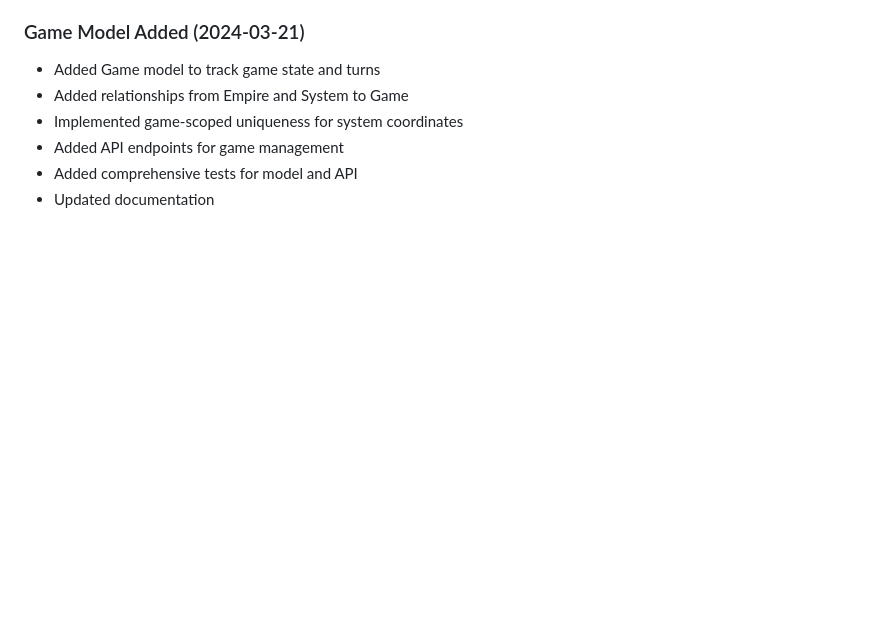
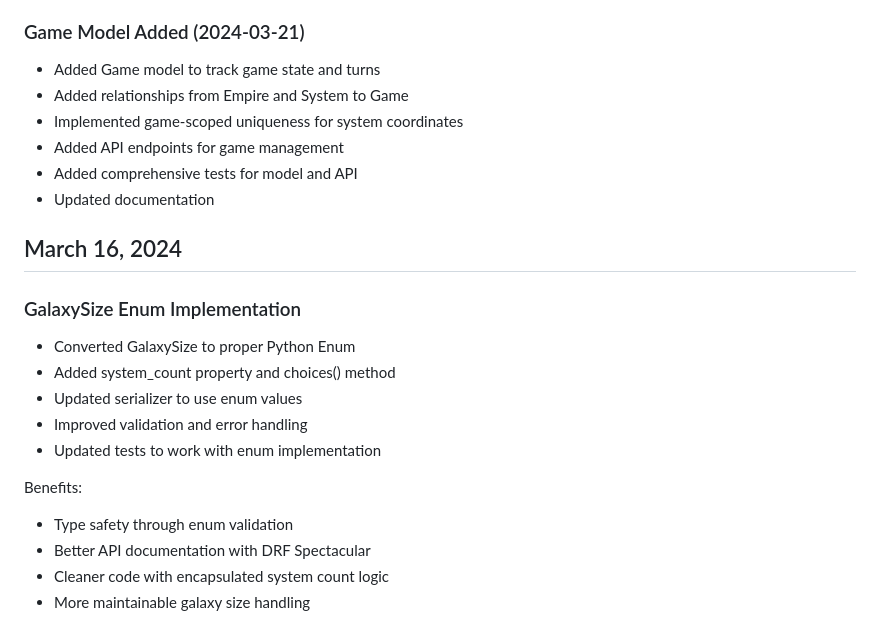
Before and after one commit to ginstrom/phaser-game, a Markdown page: backend/backend_docs/revision_history.md, the part around the change. Rendered like a GitHub page; blank space fills up the shorter version.

```diff
--- a/backend/backend_docs/revision_history.md
+++ b/backend/backend_docs/revision_history.md
@@ -129,3 +129,18 @@
 - Added API endpoints for game management
 - Added comprehensive tests for model and API
 - Updated documentation
+
+## March 16, 2024
+
+### GalaxySize Enum Implementation
+- Converted GalaxySize to proper Python Enum
+- Added system_count property and choices() method
+- Updated serializer to use enum values
+- Improved validation and error handling
+- Updated tests to work with enum implementation
+
+Benefits:
+- Type safety through enum validation
+- Better API documentation with DRF Spectacular
+- Cleaner code with encapsulated system count logic
+- More maintainable galaxy size handling
```
Also changed, not shown: backend/backend_docs/api.md (+44 -0 lines), backend/backend_docs/models.md (+35 -0 lines).
